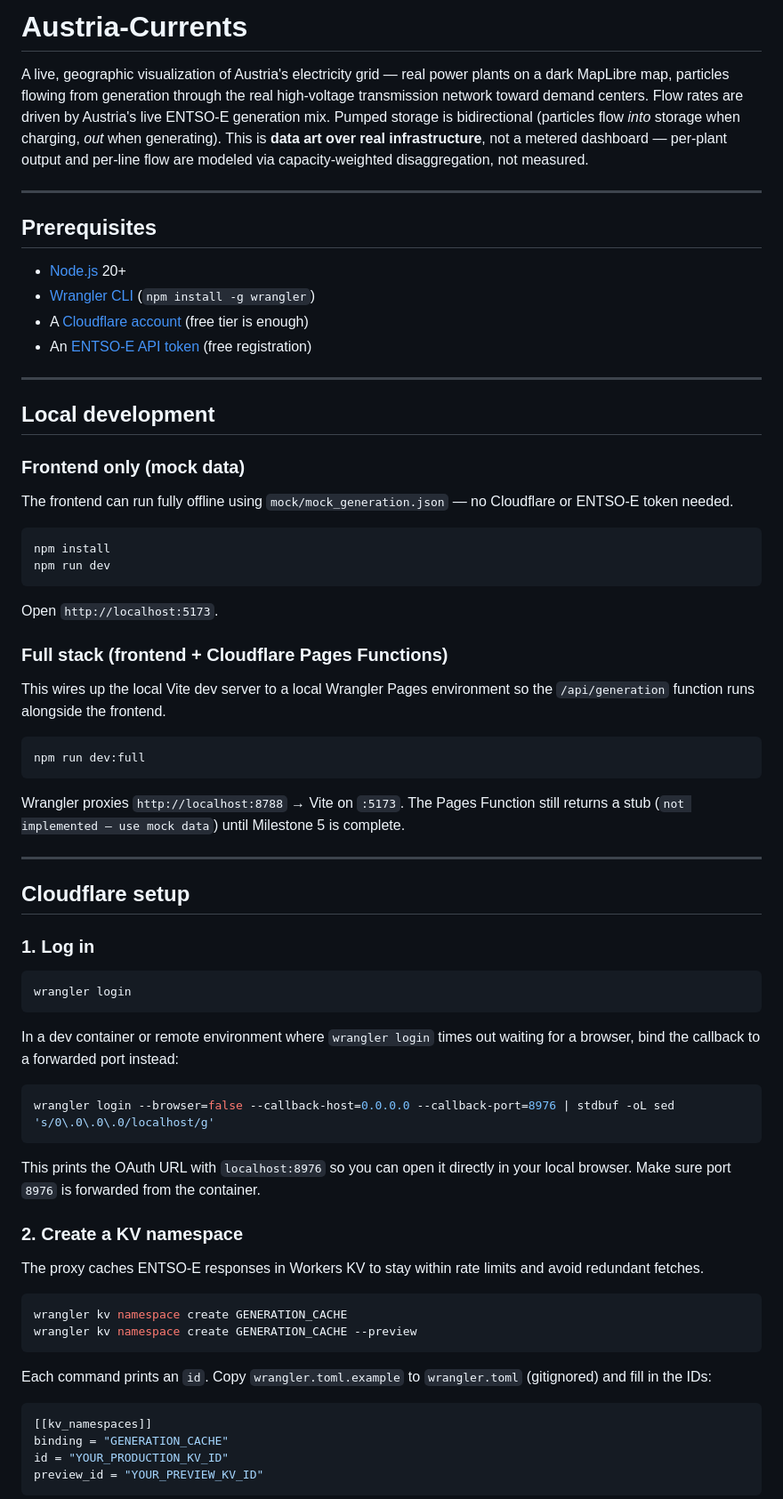
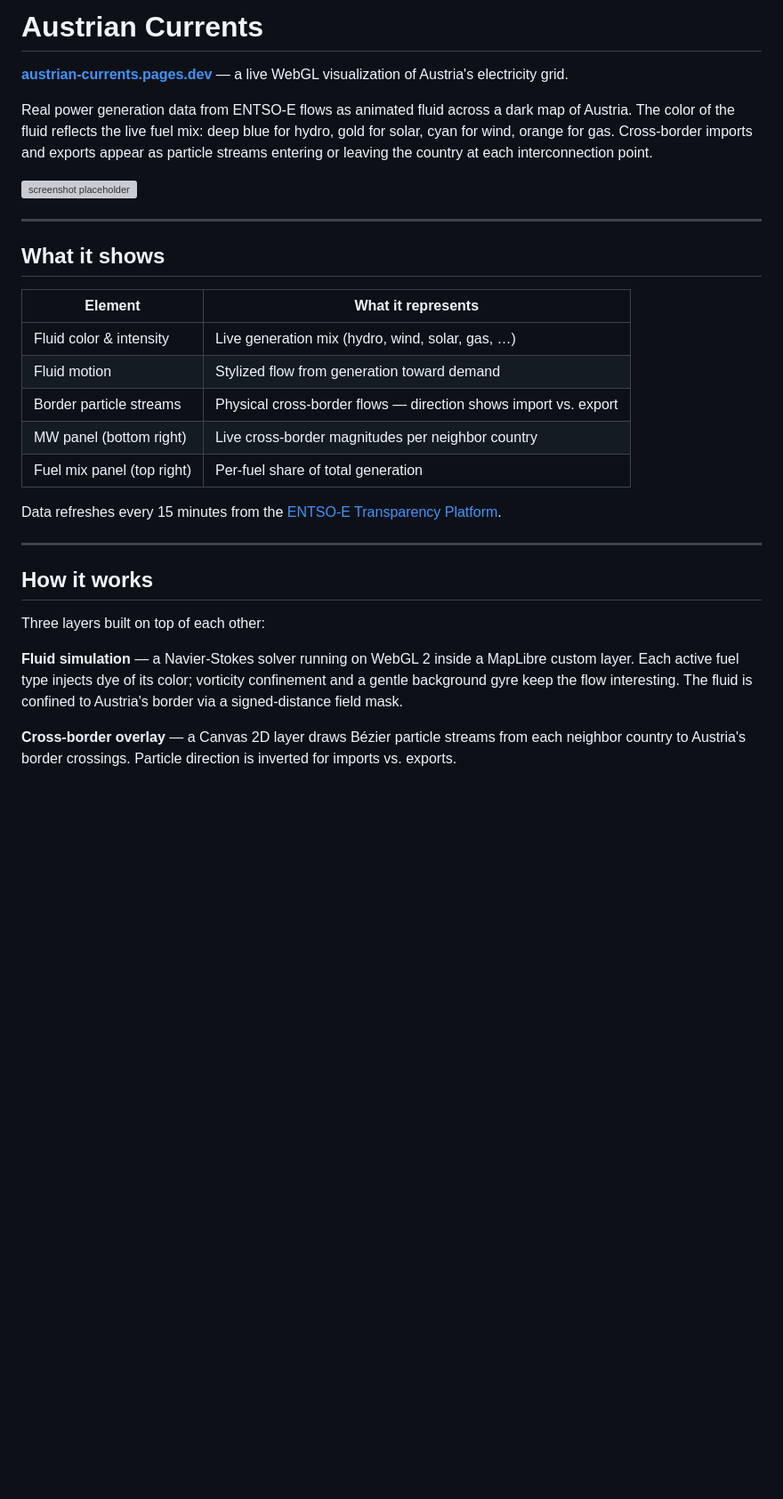
Before and after one commit to Ju001/Austrian-Currents, a Markdown page: README.md, the part around one of its changes. Shown at 89% size. Rendered like a GitHub page; blank space fills up the shorter version; grey boxes are pictures that could not be loaded.

````diff
--- a/README.md
+++ b/README.md
@@ -1,74 +1,32 @@
-# Austria-Currents
+# Austrian Currents
 
-A live, geographic visualization of Austria's electricity grid — real power plants on a dark MapLibre map, particles flowing from generation through the real high-voltage transmission network toward demand centers. Flow rates are driven by Austria's live ENTSO-E generation mix. Pumped storage is bidirectional (particles flow *into* storage when charging, *out* when generating). This is **data art over real infrastructure**, not a metered dashboard — per-plant output and per-line flow are modeled via capacity-weighted disaggregation, not measured.
+**[austrian-currents.pages.dev](https://austrian-currents.pages.dev)** — a live WebGL visualization of Austria's electricity grid.
+
+Real power generation data from ENTSO-E flows as animated fluid across a dark map of Austria. The color of the fluid reflects the live fuel mix: deep blue for hydro, gold for solar, cyan for wind, orange for gas. Cross-border imports and exports appear as particle streams entering or leaving the country at each interconnection point.
+
+![screenshot placeholder](docs/screenshot.png)
 
 ---
 
-## Prerequisites
+## What it shows
 
-- [Node.js](https://nodejs.org/) 20+
-- [Wrangler CLI](https://developers.cloudflare.com/workers/wrangler/install-and-update/) (`npm install -g wrangler`)
-- A [Cloudflare account](https://dash.cloudflare.com/sign-up) (free tier is enough)
-- An [ENTSO-E API token](https://transparency.entsoe.eu/usrm/user/myAccountSettings) (free registration)
+| Element | What it represents |
+|---|---|
+| Fluid color & intensity | Live generation mix (hydro, wind, solar, gas, …) |
+| Fluid motion | Stylized flow from generation toward demand |
+| Border particle streams | Physical cross-border flows — direction shows import vs. export |
+| MW panel (bottom right) | Live cross-border magnitudes per neighbor country |
+| Fuel mix panel (top right) | Per-fuel share of total generation |
+
+Data refreshes every 15 minutes from the [ENTSO-E Transparency Platform](https://transparency.entsoe.eu/).
 
 ---
 
-## Local development
+## How it works
 
-### Frontend only (mock data)
+Three layers built on top of each other:
 
-The frontend can run fully offline using `mock/mock_generation.json` — no Cloudflare or ENTSO-E token needed.
+**Fluid simulation** — a Navier-Stokes solver running on WebGL 2 inside a MapLibre custom layer. Each active fuel type injects dye of its color; vorticity confinement and a gentle background gyre keep the flow interesting. The fluid is confined to Austria's border via a signed-distance field mask.
 
-```bash
-npm install
-npm run dev
-```
+**Cross-border overlay** — a Canvas 2D layer draws Bézier particle streams from each neighbor country to Austria's border crossings. Particle direction is inverted for imports vs. exports.
 
-Open `http://localhost:5173`.
-
-### Full stack (frontend + Cloudflare Pages Functions)
-
-This wires up the local Vite dev server to a local Wrangler Pages environment so the `/api/generation` function runs alongside the frontend.
-
-```bash
-npm run dev:full
-```
-
-Wrangler proxies `http://localhost:8788` → Vite on `:5173`. The Pages Function still returns a stub (`not implemented — use mock data`) until Milestone 5 is complete.
-
----
-
-## Cloudflare setup
-
-### 1. Log in
-
-```bash
-wrangler login
-```
-
-In a dev container or remote environment where `wrangler login` times out waiting for a browser, bind the callback to a forwarded port instead:
-
-```bash
-wrangler login --browser=false --callback-host=0.0.0.0 --callback-port=8976 | stdbuf -oL sed 's/0\.0\.0\.0/localhost/g'
-```
-
-This prints the OAuth URL with `localhost:8976` so you can open it directly in your local browser. Make sure port `8976` is forwarded from the container.
-
-### 2. Create a KV namespace
-
-The proxy caches ENTSO-E responses in Workers KV to stay within rate limits and avoid redundant fetches.
-
-```bash
-wrangler kv namespace create GENERATION_CACHE
-wrangler kv namespace create GENERATION_CACHE --preview
-```
-
-Each command prints an `id`. Copy `wrangler.toml.example` to `wrangler.toml` (gitignored) and fill in the IDs:
-
-```toml
-[[kv_namespaces]]
-binding = "GENERATION_CACHE"
-id = "YOUR_PRODUCTION_KV_ID"
-preview_id = "YOUR_PREVIEW_KV_ID"
-```
-
````
Also changed, not shown: other parts of README.md (+32 -49 lines), DEPLOYMENT.md (added, +94 -0 lines).
